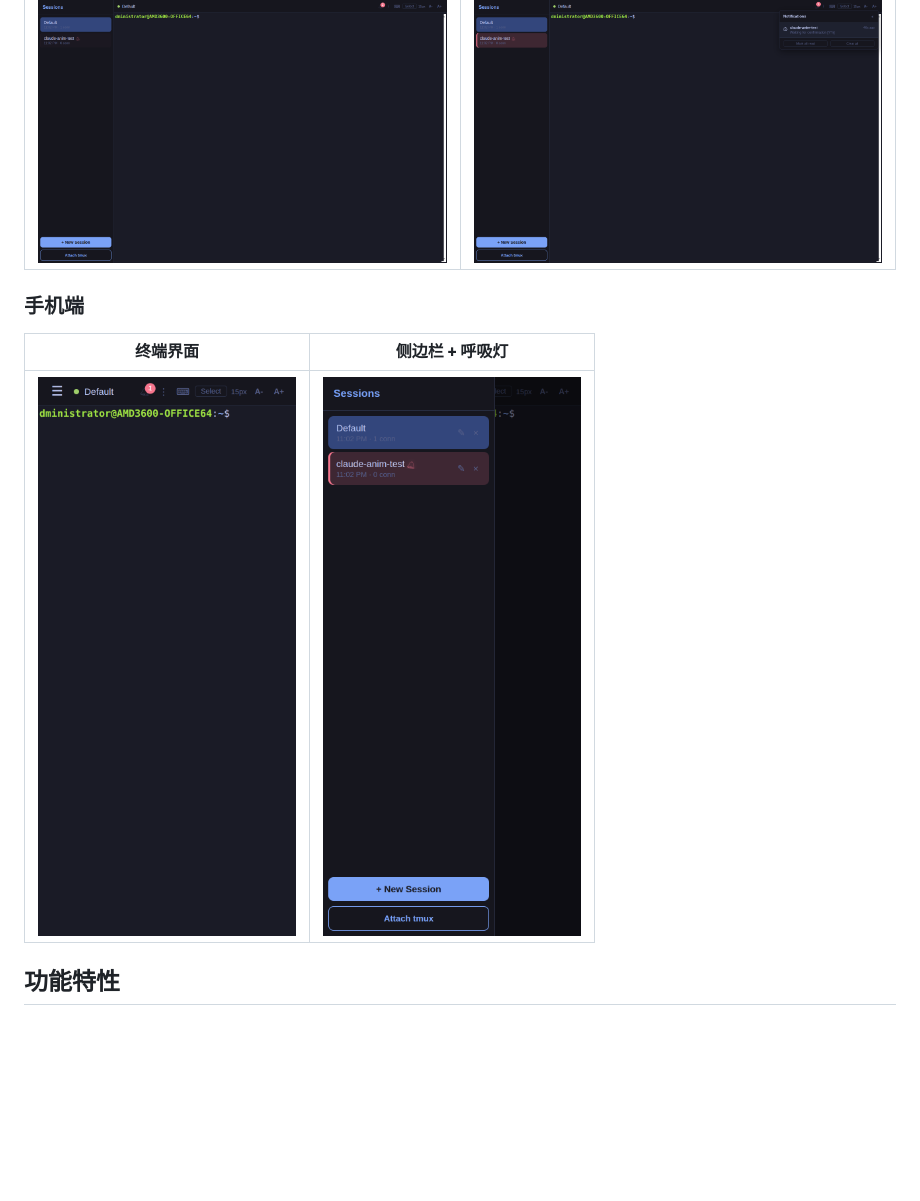
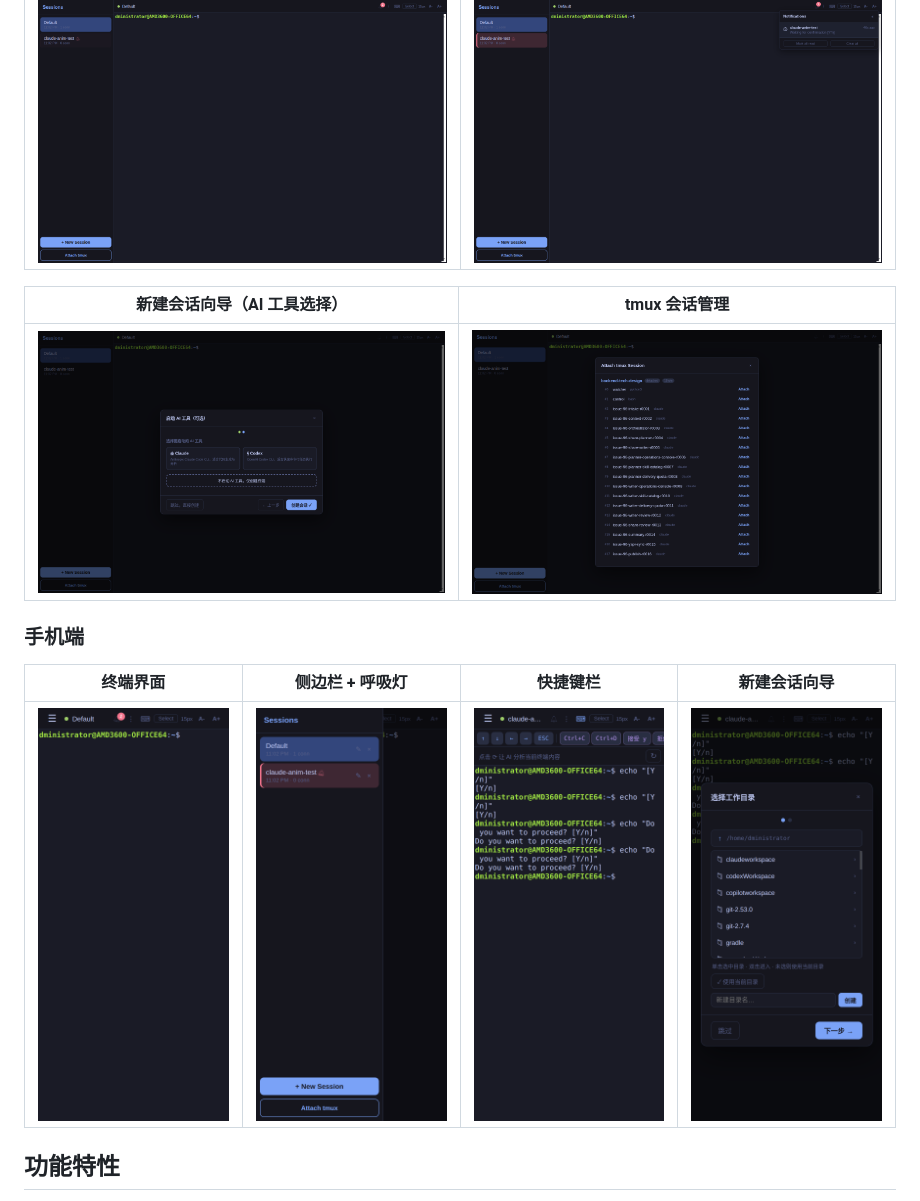
Before and after one commit to hisuL/web-terminal, a Markdown page: README.md, the part around the change. GitHub-like rendering; pictures changed too: screenshots/mobile-shortcuts.png (added), screenshots/mobile-wizard.png (added), screenshots/web-tmux.png (added); blank space fills up the shorter version.

Commit message:
docs: add wizard, tmux, and mobile shortcut screenshots

```diff
--- a/README.md
+++ b/README.md
@@ -10,11 +10,15 @@
 |:---:|:---:|
 | ![web-main](screenshots/web-main.png) | ![web-notification](screenshots/web-notification.png) |
 
+| 新建会话向导（AI 工具选择） | tmux 会话管理 |
+|:---:|:---:|
+| ![web-wizard](screenshots/web-wizard.png) | ![web-tmux](screenshots/web-tmux.png) |
+
 ### 手机端
 
-| 终端界面 | 侧边栏 + 呼吸灯 |
-|:---:|:---:|
-| ![mobile-main](screenshots/mobile-main.png) | ![mobile-sidebar](screenshots/mobile-sidebar.png) |
+| 终端界面 | 侧边栏 + 呼吸灯 | 快捷键栏 | 新建会话向导 |
+|:---:|:---:|:---:|:---:|
+| ![mobile-main](screenshots/mobile-main.png) | ![mobile-sidebar](screenshots/mobile-sidebar.png) | ![mobile-shortcuts](screenshots/mobile-shortcuts.png) | ![mobile-wizard](screenshots/mobile-wizard.png) |
 
 ## 功能特性
 
```
